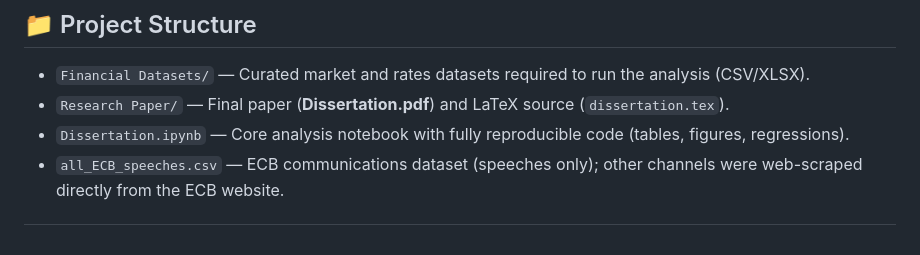
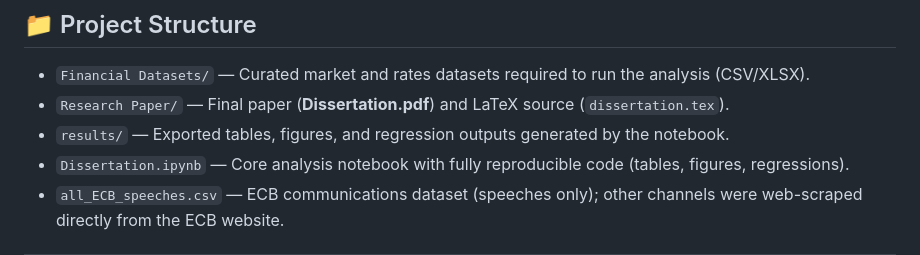
Before and after one commit to shreyasxi/ecb-narrative-tone-market-impact-thesis, a Markdown page: README.md, the part around the change. Drawn GitHub-style.

```diff
--- a/README.md
+++ b/README.md
@@ -65,6 +65,7 @@ It primarily constitues:
 
 - `Financial Datasets/` — Curated market and rates datasets required to run the analysis (CSV/XLSX).
 - `Research Paper/` — Final paper (**Dissertation.pdf**) and LaTeX source (`dissertation.tex`).
+- `results/` — Exported tables, figures, and regression outputs generated by the notebook.
 - `Dissertation.ipynb` — Core analysis notebook with fully reproducible code (tables, figures, regressions).
 - `all_ECB_speeches.csv` — ECB communications dataset (speeches only); other channels were web-scraped directly from the ECB website.
 
```
